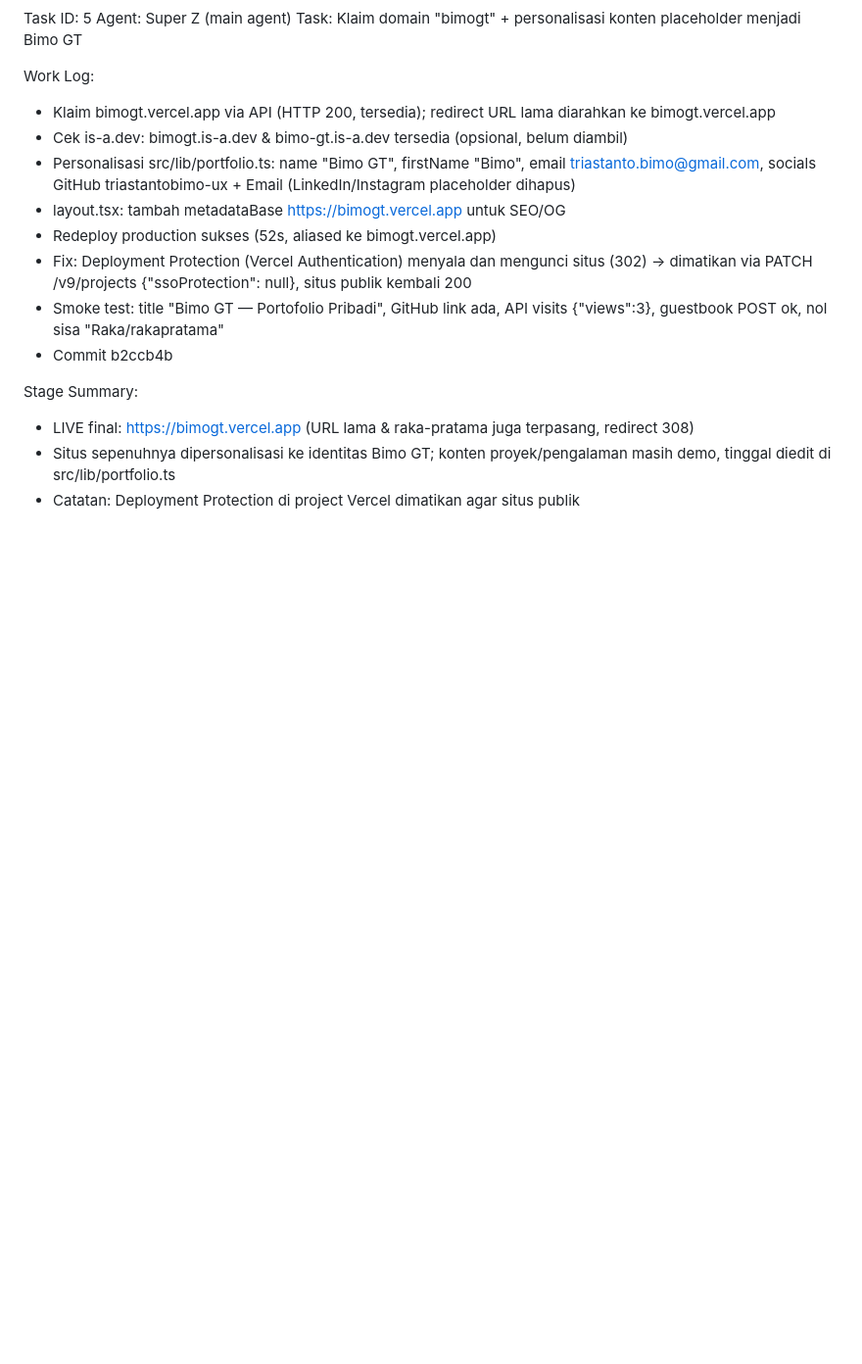
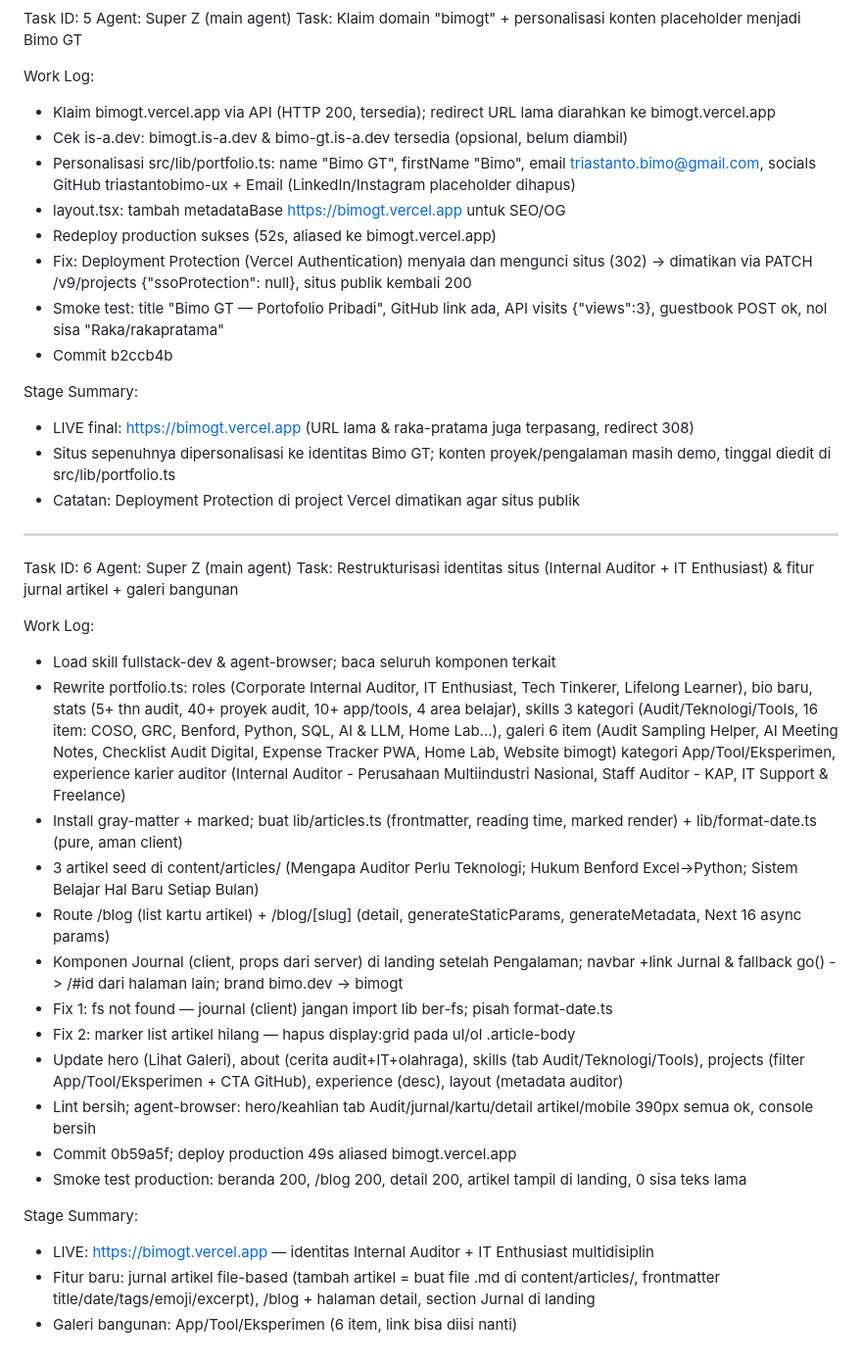
Before and after one commit to triastantobimo-ux/Portofolio-Web, a Markdown page: worklog.md, the part around the change. Shown at 98% size. Drawn GitHub-style; blank space fills up the shorter version.

Commit message:
2304c3a2-9e35-4a8c-9972-9dfe7e1f8031

```diff
--- a/worklog.md
+++ b/worklog.md
@@ -103,3 +103,27 @@ Stage Summary:
 - LIVE final: https://bimogt.vercel.app (URL lama & raka-pratama juga terpasang, redirect 308)
 - Situs sepenuhnya dipersonalisasi ke identitas Bimo GT; konten proyek/pengalaman masih demo, tinggal diedit di src/lib/portfolio.ts
 - Catatan: Deployment Protection di project Vercel dimatikan agar situs publik
+
+---
+Task ID: 6
+Agent: Super Z (main agent)
+Task: Restrukturisasi identitas situs (Internal Auditor + IT Enthusiast) & fitur jurnal artikel + galeri bangunan
+
+Work Log:
+- Load skill fullstack-dev & agent-browser; baca seluruh komponen terkait
+- Rewrite portfolio.ts: roles (Corporate Internal Auditor, IT Enthusiast, Tech Tinkerer, Lifelong Learner), bio baru, stats (5+ thn audit, 40+ proyek audit, 10+ app/tools, 4 area belajar), skills 3 kategori (Audit/Teknologi/Tools, 16 item: COSO, GRC, Benford, Python, SQL, AI & LLM, Home Lab...), galeri 6 item (Audit Sampling Helper, AI Meeting Notes, Checklist Audit Digital, Expense Tracker PWA, Home Lab, Website bimogt) kategori App/Tool/Eksperimen, experience karier auditor (Internal Auditor - Perusahaan Multiindustri Nasional, Staff Auditor - KAP, IT Support & Freelance)
+- Install gray-matter + marked; buat lib/articles.ts (frontmatter, reading time, marked render) + lib/format-date.ts (pure, aman client)
+- 3 artikel seed di content/articles/ (Mengapa Auditor Perlu Teknologi; Hukum Benford Excel->Python; Sistem Belajar Hal Baru Setiap Bulan)
+- Route /blog (list kartu artikel) + /blog/[slug] (detail, generateStaticParams, generateMetadata, Next 16 async params)
+- Komponen Journal (client, props dari server) di landing setelah Pengalaman; navbar +link Jurnal & fallback go() -> /#id dari halaman lain; brand bimo.dev -> bimogt
+- Fix 1: fs not found — journal (client) jangan import lib ber-fs; pisah format-date.ts
+- Fix 2: marker list artikel hilang — hapus display:grid pada ul/ol .article-body
+- Update hero (Lihat Galeri), about (cerita audit+IT+olahraga), skills (tab Audit/Teknologi/Tools), projects (filter App/Tool/Eksperimen + CTA GitHub), experience (desc), layout (metadata auditor)
+- Lint bersih; agent-browser: hero/keahlian tab Audit/jurnal/kartu/detail artikel/mobile 390px semua ok, console bersih
+- Commit 0b59a5f; deploy production 49s aliased bimogt.vercel.app
+- Smoke test production: beranda 200, /blog 200, detail 200, artikel tampil di landing, 0 sisa teks lama
+
+Stage Summary:
+- LIVE: https://bimogt.vercel.app — identitas Internal Auditor + IT Enthusiast multidisiplin
+- Fitur baru: jurnal artikel file-based (tambah artikel = buat file .md di content/articles/, frontmatter title/date/tags/emoji/excerpt), /blog + halaman detail, section Jurnal di landing
+- Galeri bangunan: App/Tool/Eksperimen (6 item, link bisa diisi nanti)
```
